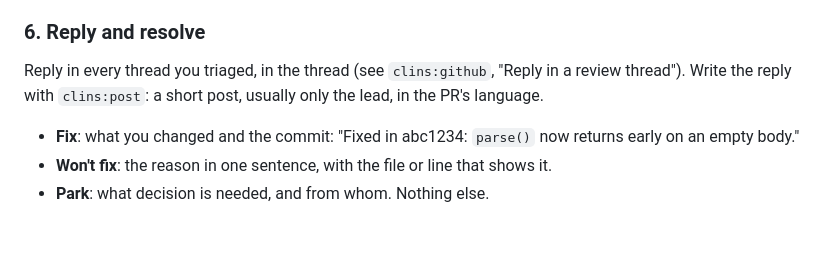
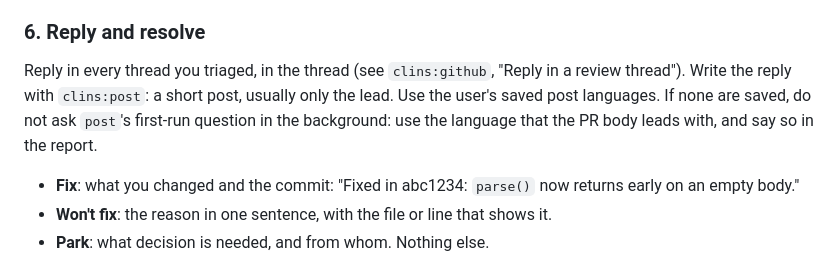
Before and after one commit to clins1994/skills, a Markdown page: skills/address-reviews/SKILL.md, the part around the change. Rendered like a GitHub page; blank space fills up the shorter version.

Commit message:
address-reviews: say which languages to reply in when none are saved
In the background it cannot ask post first-run question, so it uses the PR body lead language and says so.

Co-Authored-By: Claude Opus 5.5 <noreply@anthropic.com>

```diff
--- a/skills/address-reviews/SKILL.md
+++ b/skills/address-reviews/SKILL.md
@@ -88,7 +88,7 @@ Before you push, record what each bot's skill needs to tell its next review from
 
 ### 6. Reply and resolve
 
-Reply in every thread you triaged, in the thread (see `clins:github`, "Reply in a review thread"). Write the reply with `clins:post`: a short post, usually only the lead, in the PR's language.
+Reply in every thread you triaged, in the thread (see `clins:github`, "Reply in a review thread"). Write the reply with `clins:post`: a short post, usually only the lead. Use the user's saved post languages. If none are saved, do not ask `post`'s first-run question in the background: use the language that the PR body leads with, and say so in the report.
 
 - **Fix**: what you changed and the commit: "Fixed in abc1234: `parse()` now returns early on an empty body."
 - **Won't fix**: the reason in one sentence, with the file or line that shows it.
```
